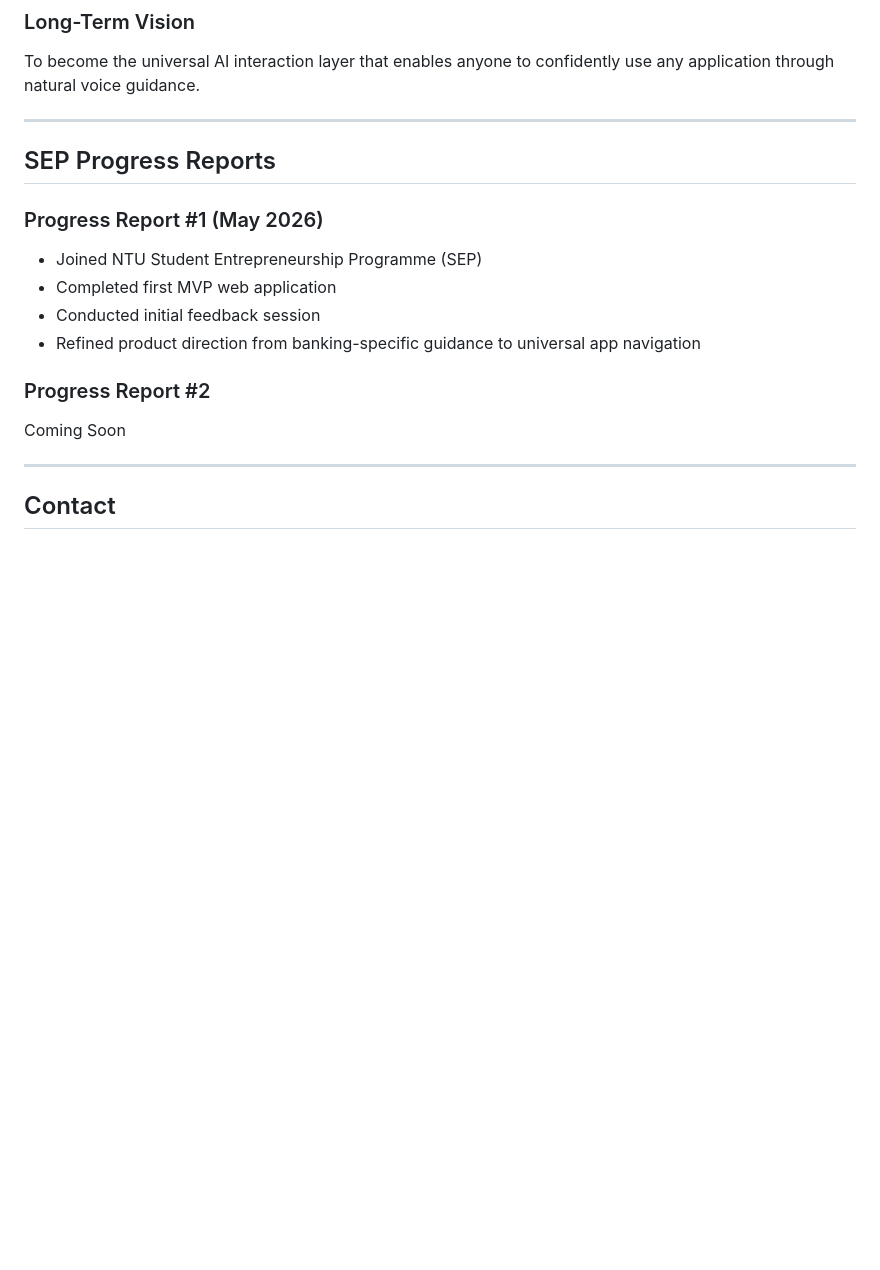
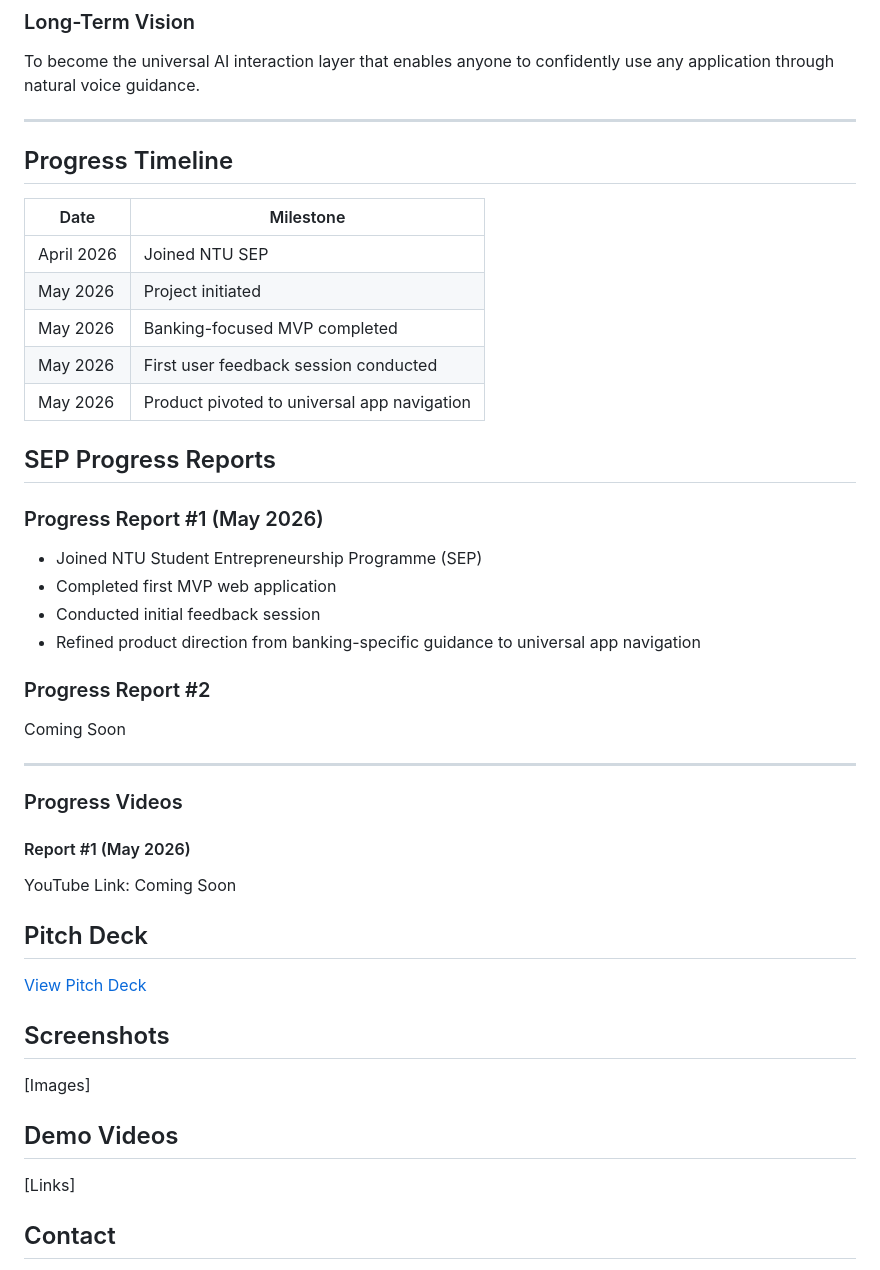
Before and after one commit to alilichan/NavisAI, a Markdown page: README.md, the part around one of its changes. Rendered like a GitHub page; blank space fills up the shorter version.

```diff
--- a/README.md
+++ b/README.md
@@ -213,6 +280,15 @@ NTU Computer Engineering
 To become the universal AI interaction layer that enables anyone to confidently use any application through natural voice guidance.
 
 ---
+## Progress Timeline
+
+| Date | Milestone |
+|--------|-----------|
+| April 2026 | Joined NTU SEP |
+| May 2026 | Project initiated |
+| May 2026 | Banking-focused MVP completed |
+| May 2026 | First user feedback session conducted |
+| May 2026 | Product pivoted to universal app navigation |
 
 ## SEP Progress Reports
 
@@ -223,11 +299,29 @@ To become the universal AI interaction layer that enables anyone to confidently
 * Conducted initial feedback session
 * Refined product direction from banking-specific guidance to universal app navigation
 
+
 ### Progress Report #2
 
 Coming Soon
 
 ---
+### Progress Videos
+
+#### Report #1 (May 2026)
+
+YouTube Link: Coming Soon
+
+## Pitch Deck
+
+[View Pitch Deck](docs/NavisAI_PitchDeck.pdf)
+
+## Screenshots
+
+[Images]
+
+## Demo Videos
+
+[Links]
 
 ## Contact
 
```
Also changed, not shown: other parts of README.md (+67 -0 lines).
